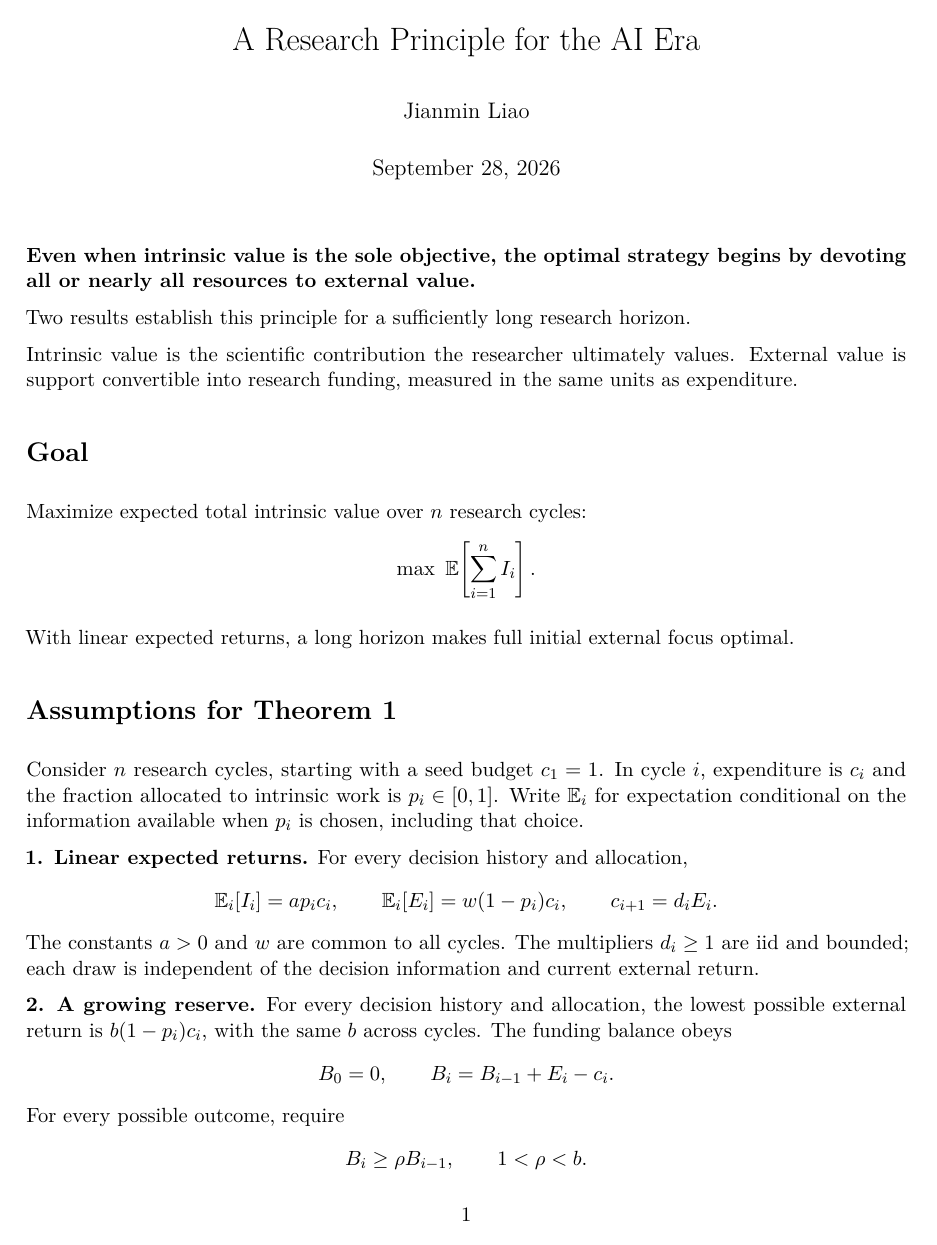
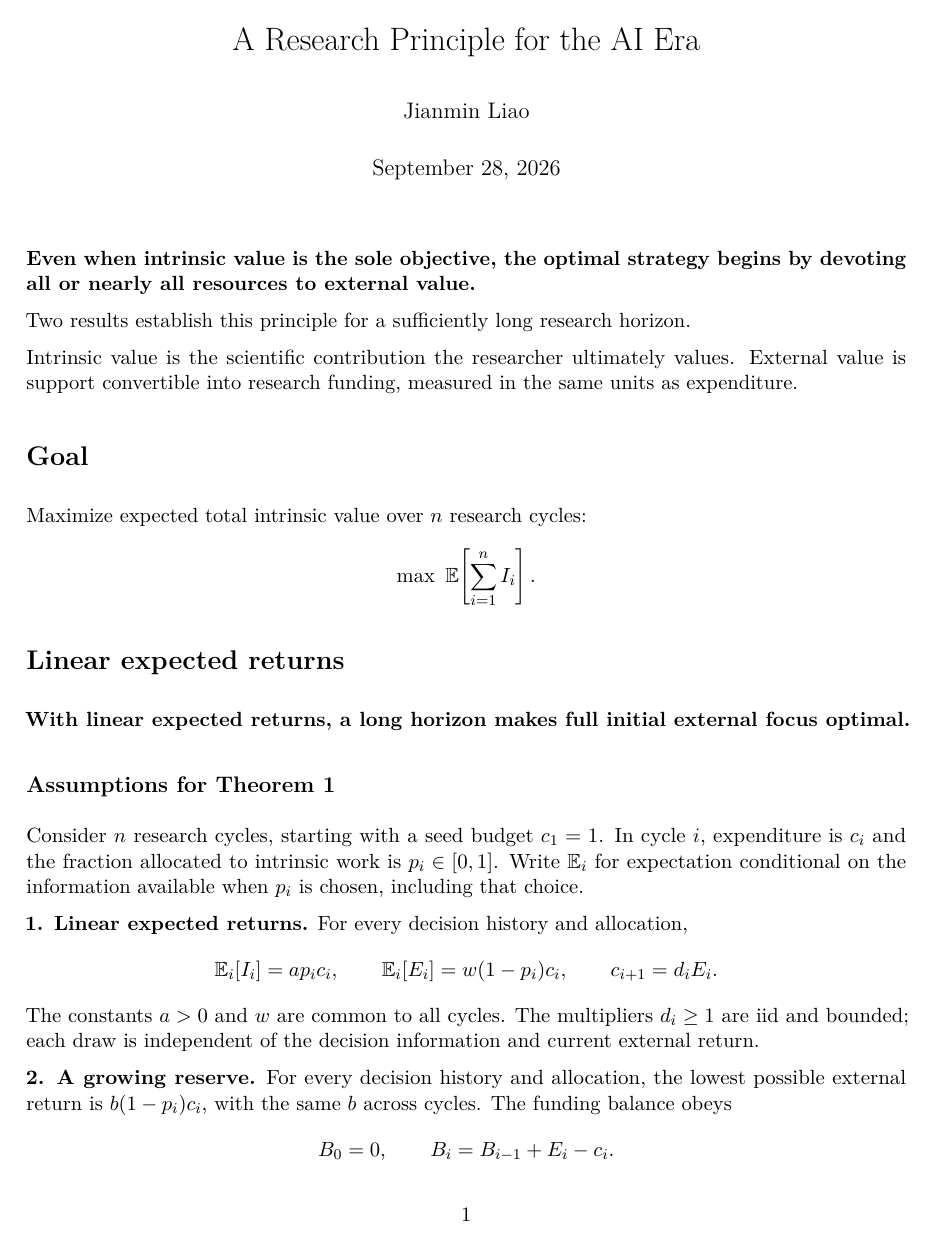
Before and after one commit to JianminLiao/JianminLiao.github.io, a LaTeX document (thoughts/research-principle.tex): page 1 of 6. The pictures show the PDF file thoughts/research-principle.pdf that the author committed with the source.

Commit message:
Emphasize introductions within separate theorem sections

```diff
--- a/thoughts/research-principle.tex
+++ b/thoughts/research-principle.tex
@@ -30,9 +30,11 @@ Maximize expected total intrinsic value over $n$ research cycles:
  \max\ \mathbb E\!\left[\sum_{i=1}^{n}I_i\right].
 \]
 
-With linear expected returns, a long horizon makes full initial external focus optimal.
+\section*{Linear expected returns}
 
-\section*{Assumptions for Theorem 1}
+\textbf{With linear expected returns, a long horizon makes full initial external focus optimal.}
+
+\subsection*{Assumptions for Theorem 1}
 
 Consider $n$ research cycles, starting with a seed budget $c_1=1$. In cycle $i$, expenditure is $c_i$ and the fraction allocated to intrinsic work is $p_i\in[0,1]$. Write $\mathbb E_i$ for expectation conditional on the information available when $p_i$ is chosen, including that choice.
 
@@ -54,7 +56,7 @@ Research income must cover spending while growing the reserve.
 
 \textbf{3. Decision information.} The researcher observes the current budget and balance and chooses $p_i$ before the current returns and funding multiplier are drawn. Only $b$, $w$, and $\mathbb E[d_i]$ are known about their distributions.
 
-\section*{Full initial external focus}
+\subsection*{Full initial external focus}
 
 \begin{theorem}
 There is a finite integer $K\ge1$, independent of the horizon $n$, such that whenever $n>K$, the unique optimal decision in each of the first $n-K$ cycles is to allocate all resources to external value:
@@ -63,7 +65,7 @@ There is a finite integer $K\ge1$, independent of the horizon $n$, such that whe
 \]
 \end{theorem}
 
-\section*{A numerical example}
+\subsection*{A numerical example}
 
 \begin{figure}[H]
 \centering
@@ -98,7 +100,7 @@ Use $I_i=a_i p_i c_i$ and $E_i=b_i(1-p_i)c_i$, with $n=20$, $\rho=1.045$, and in
 \]
 Here $K=12$, so the first eight cycles are devoted entirely to external value. The figure shows one realization with random seed 20260928.
 
-\section*{Proof of Theorem 1}
+\subsection*{Proof of Theorem 1}
 
 Every feasible state satisfies $0\le B\le c$: this holds initially and is preserved because
 \[
@@ -140,9 +142,11 @@ Once $S_{m-1}>1$, the unique maximizing choice is $u=c$. Then $D_m=D_{m-1}\le0$
 \]
 Thus every decision with more than $K$ cycles remaining uniquely allocates everything to external value. These are precisely the first $n-K$ cycles.\hfill$\square$
 
-With nonlinear returns that retain a positive minimum gain from added investment, the optimal initial external share still approaches one.
+\section*{Nonlinear returns}
 
-\section*{Assumptions for Theorem 2}
+\textbf{With nonlinear returns that retain a positive minimum gain from added investment, the optimal initial external share still approaches one.}
+
+\subsection*{Assumptions for Theorem 2}
 
 Keep the same objective, initial budget and balance, exact budget rule, and growing-reserve requirement. Use the following assumptions for nonlinear returns.
 
@@ -158,7 +162,7 @@ The nonnegative return functions vanish at zero. The pairs $(F_i,G_i)$ are iid a
 \]
 The second inequality holds for every realization. At each expenditure $x$, the lowest possible external return is $bx$, with $1<\rho<b$ as before. These conditions allow nonlinear returns with a positive minimum gain from additional investment.
 
-\section*{Approximate initial external focus}
+\subsection*{Approximate initial external focus}
 
 \begin{theorem}
 For every horizon $n\ge2$, the first intrinsic share $p_1^{*(n)}$ under any optimal policy satisfies
```
Also changed, not shown: thoughts/research-principle.pdf, thoughts/research-principle.tex (4 more changed lines), 3 other files.
